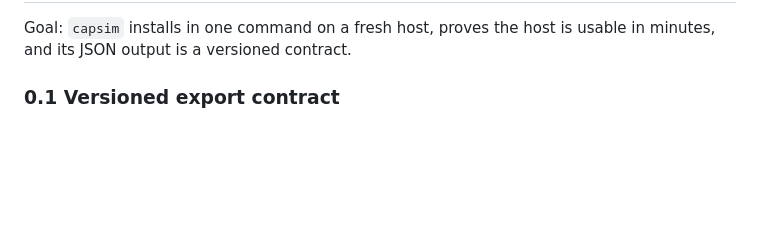
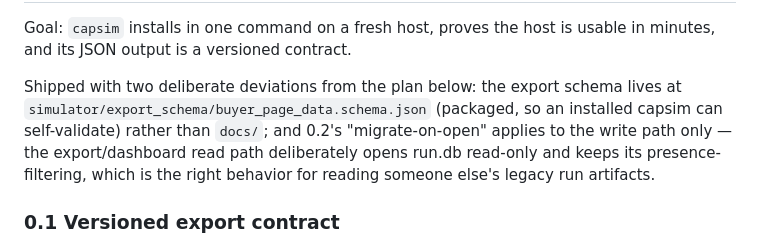
Before and after one commit to VPC-DevAdmin/system-sizing, a Markdown page: docs/roadmap.md, the part around one of its changes. Rendered like a GitHub page; blank space fills up the shorter version.

Commit message:
docs: mark roadmap Phase 0 complete, record deviations
Co-Authored-By: Claude Fable 5 <noreply@anthropic.com>

```diff
--- a/docs/roadmap.md
+++ b/docs/roadmap.md
@@ -15,6 +15,14 @@ critical path for the "land on a new box" requirement.
 
 Goal: `capsim` installs in one command on a fresh host, proves the host is
 usable in minutes, and its JSON output is a versioned contract.
+
+Shipped with two deliberate deviations from the plan below: the export
+schema lives at `simulator/export_schema/buyer_page_data.schema.json`
+(packaged, so an installed capsim can self-validate) rather than
+`docs/`; and 0.2's "migrate-on-open" applies to the write path only —
+the export/dashboard read path deliberately opens run.db read-only and
+keeps its presence-filtering, which is the right behavior for reading
+someone else's legacy run artifacts.
 
 ### 0.1 Versioned export contract
 - Add `schema_version` (semver) to `buyer_page_data*.json`.
```
Also changed, not shown: other parts of docs/roadmap.md (+1 -1 lines).
